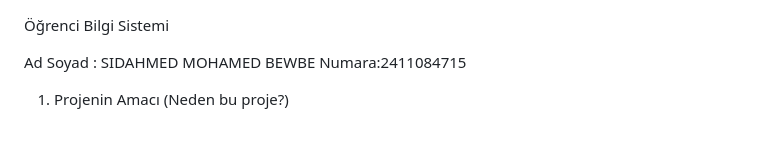
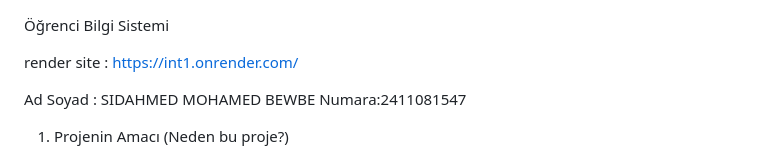
Before and after one commit to sidi96056/int, a Markdown page: REDME.md, the part around the change. Drawn GitHub-style; blank space fills up the shorter version.

```diff
--- a/REDME.md
+++ b/REDME.md
@@ -1,7 +1,11 @@
 Öğrenci Bilgi Sistemi
 
+render site : https://int1.onrender.com/
+
+
+
 Ad Soyad : SIDAHMED MOHAMED BEWBE
-Numara:2411084715
+Numara:2411081547
 
 1. Projenin Amacı (Neden bu proje?)
 
```
